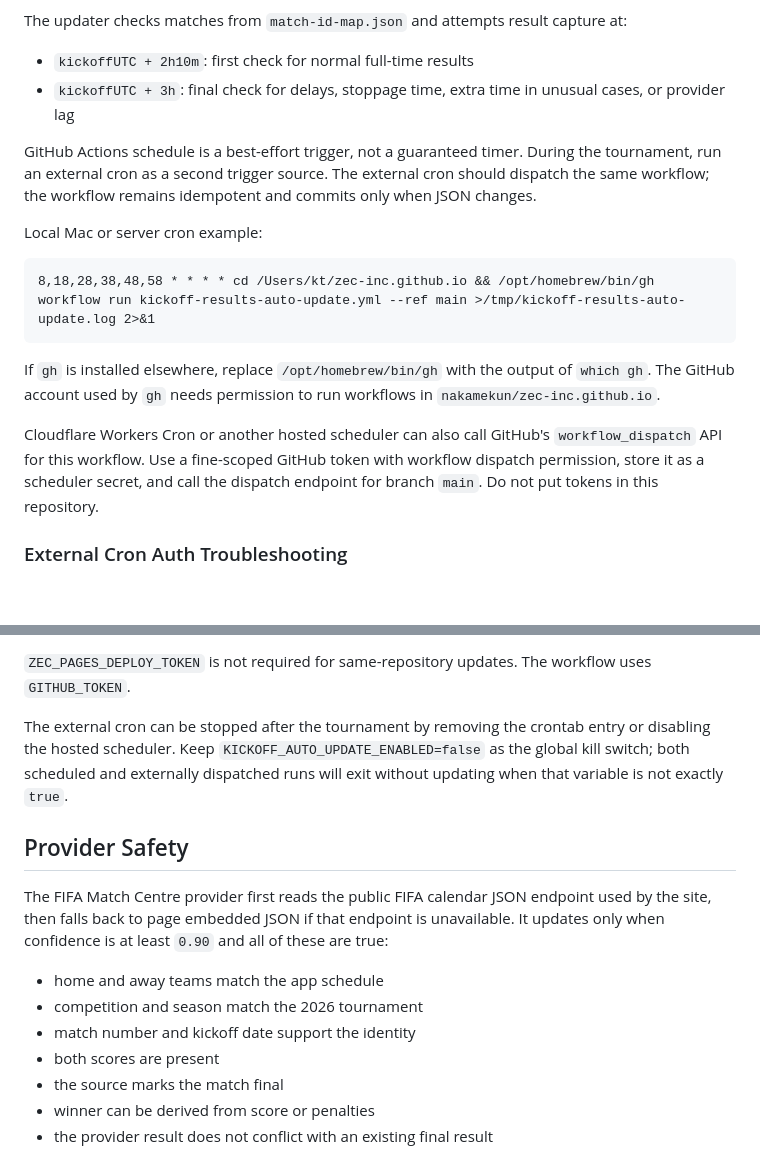
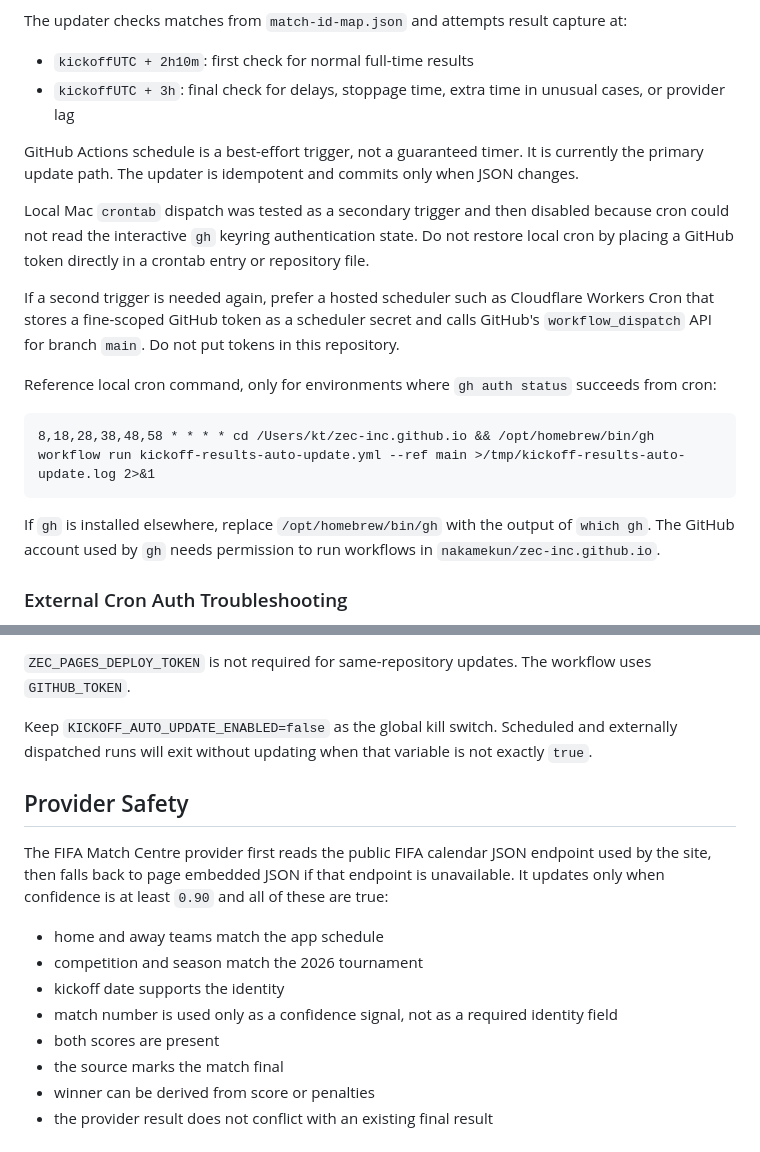
Before and after one commit to nakamekun/zec-inc.github.io, a Markdown page: docs/kickoff-results-auto-update.md, 2 parts joined by grey strips. GitHub-like rendering; blank space fills up the shorter version.

Commit message:
Document Kickoff external cron auth limitation

````diff
--- a/docs/kickoff-results-auto-update.md
+++ b/docs/kickoff-results-auto-update.md
@@ -42,17 +42,19 @@ The updater checks matches from `match-id-map.json` and attempts result capture
 - `kickoffUTC + 2h10m`: first check for normal full-time results
 - `kickoffUTC + 3h`: final check for delays, stoppage time, extra time in unusual cases, or provider lag
 
-GitHub Actions schedule is a best-effort trigger, not a guaranteed timer. During the tournament, run an external cron as a second trigger source. The external cron should dispatch the same workflow; the workflow remains idempotent and commits only when JSON changes.
+GitHub Actions schedule is a best-effort trigger, not a guaranteed timer. It is currently the primary update path. The updater is idempotent and commits only when JSON changes.
 
-Local Mac or server cron example:
+Local Mac `crontab` dispatch was tested as a secondary trigger and then disabled because cron could not read the interactive `gh` keyring authentication state. Do not restore local cron by placing a GitHub token directly in a crontab entry or repository file.
+
+If a second trigger is needed again, prefer a hosted scheduler such as Cloudflare Workers Cron that stores a fine-scoped GitHub token as a scheduler secret and calls GitHub's `workflow_dispatch` API for branch `main`. Do not put tokens in this repository.
+
+Reference local cron command, only for environments where `gh auth status` succeeds from cron:
 
 ```cron
 8,18,28,38,48,58 * * * * cd /Users/kt/zec-inc.github.io && /opt/homebrew/bin/gh workflow run kickoff-results-auto-update.yml --ref main >/tmp/kickoff-results-auto-update.log 2>&1
 ```
 
 If `gh` is installed elsewhere, replace `/opt/homebrew/bin/gh` with the output of `which gh`. The GitHub account used by `gh` needs permission to run workflows in `nakamekun/zec-inc.github.io`.
-
-Cloudflare Workers Cron or another hosted scheduler can also call GitHub's `workflow_dispatch` API for this workflow. Use a fine-scoped GitHub token with workflow dispatch permission, store it as a scheduler secret, and call the dispatch endpoint for branch `main`. Do not put tokens in this repository.
 
 ### External Cron Auth Troubleshooting
 
@@ -78,7 +80,7 @@ GitHub repository settings must allow Actions to write commits:
 
 `ZEC_PAGES_DEPLOY_TOKEN` is not required for same-repository updates. The workflow uses `GITHUB_TOKEN`.
 
-The external cron can be stopped after the tournament by removing the crontab entry or disabling the hosted scheduler. Keep `KICKOFF_AUTO_UPDATE_ENABLED=false` as the global kill switch; both scheduled and externally dispatched runs will exit without updating when that variable is not exactly `true`.
+Keep `KICKOFF_AUTO_UPDATE_ENABLED=false` as the global kill switch. Scheduled and externally dispatched runs will exit without updating when that variable is not exactly `true`.
 
 ## Provider Safety
 
@@ -86,7 +88,8 @@ The FIFA Match Centre provider first reads the public FIFA calendar JSON endpoin
 
 - home and away teams match the app schedule
 - competition and season match the 2026 tournament
-- match number and kickoff date support the identity
+- kickoff date supports the identity
+- match number is used only as a confidence signal, not as a required identity field
 - both scores are present
 - the source marks the match final
 - winner can be derived from score or penalties
````
